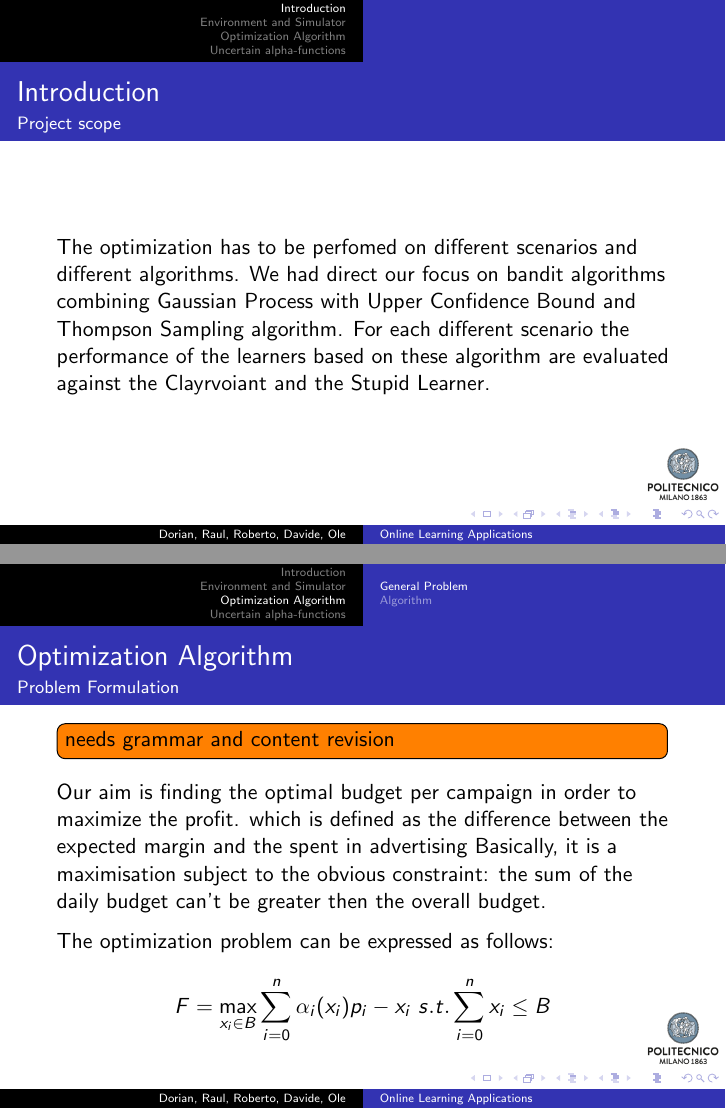
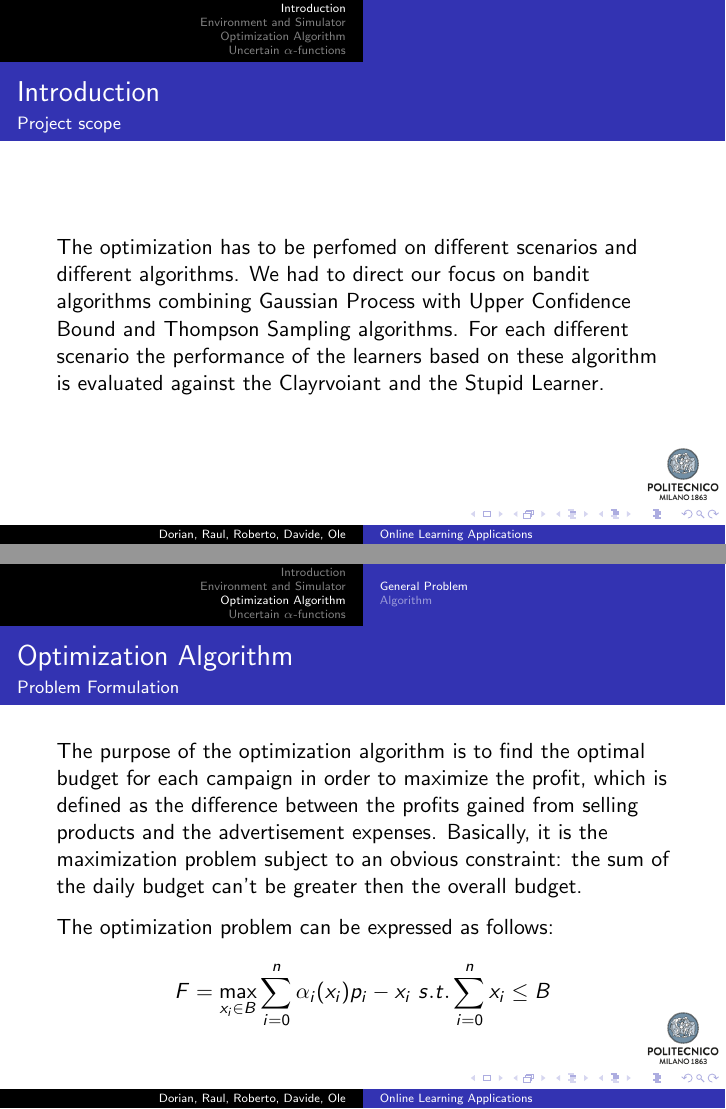
Before and after one commit to OLA2022-Group-12/OLA2022-Report, LaTeX slides (presentation/presentation.tex): pages 5 and 19 of 25, joined at a grey line. Compiled offline with pdfLaTeX.

Commit message:
Final grammar and form fixes

```diff
--- a/presentation/presentation.tex
+++ b/presentation/presentation.tex
@@ -98,9 +98,8 @@ Each page has a primary product and some secondary products, each user that land
 \framesubtitle{Project scope}
 
 The optimization has to be perfomed on different scenarios and different algorithms.
-We had direct our focus on bandit algorithms combining Gaussian Process with Upper Confidence Bound and Thompson Sampling algorithm.
-For each different scenario the performance of the learners based on these algorithm are evaluated against the Clayrvoiant and the Stupid Learner.
-
+We had to direct our focus on bandit algorithms combining Gaussian Process with Upper Confidence Bound and Thompson Sampling algorithms.
+For each different scenario the performance of the learners based on these algorithm is evaluated against the Clayrvoiant and the Stupid Learner.
 
 \end{frame}
 
@@ -205,4 +204,3 @@ The environment is modelled as a python dataclass containing the following attri
 \frametitle{Environment and Simulator}
 \framesubtitle{User classes}
 
-We modelled the $Alpha$-functions, which compute the expected value of interaction on a product given a fixed budget, as exponential functions.
@@ -241,6 +240,3 @@ In particular thier upper bound represents the maximum expected number of intera
 \framesubtitle{User classes}
 
 \begin{itemize}[leftmargin=*, label={$\circ$}]
-    \item Users are subdivide in classes based on their 2 binary features for a total of 3 different classes.
-    \item In particular, each user class is defined by its $alpha$-functions (one for each product plus the one for the non-strategic competitor) which define the probability of landing on a given product page.
-    \item Each $alpha$-function is defined by the values: \textbf{reservation price}, \textbf{upper bound} and \textbf{maximum useful budget}
@@ -358,11 +357,8 @@ We see here an example of environment initialization:
 \frametitle{Optimization Algorithm}
 \framesubtitle{Problem Formulation}
 
-\todo{needs grammar and content revision}
-
-Our aim is finding the optimal budget per campaign in order to maximize the profit.
-which is defined as the difference between the expected margin and the spent in advertising
-Basically, it is a maximisation subject to the obvious constraint: the sum of the daily budget can't be greater then the overall budget.
+The purpose of the optimization algorithm is to find the optimal budget for each campaign in order to maximize the profit, which is defined as the difference between the profits gained from selling products and the advertisement expenses.
+Basically, it is the maximization problem subject to an obvious constraint: the sum of the daily budget can't be greater then the overall budget.
 
 The optimization problem can be expressed as follows:
 \begin{displaymath}
@@ -408,7 +401,7 @@ F=\max_{\substack{x_i\in B}} \sum_{i=0}^n \alpha_i(x_i)p_i-x_i \ s.t. \sum_{i=0}
 
 % ----------------------------------------
 
-\section{Uncertain alpha-functions}
+\section{Uncertain $\alpha$-functions}
 
 % ----------------------------------------
 
@@ -418,4 +411,3 @@ F=\max_{\substack{x_i\in B}} \sum_{i=0}^n \alpha_i(x_i)p_i-x_i \ s.t. \sum_{i=0}
 
 \begin{frame}
 
-\frametitle{Uncertain alpha-functions}
@@ -432,4 +425,3 @@ We assume now that the binary features of the users can not be observed and ther
 % ----------------------------------------
 
 \begin{frame}
-\frametitle{Uncertain alpha-functions}
@@ -445,7 +437,7 @@ It tries to estimate the reward given by each single product.
 
 \begin{frame}
 
-\frametitle{Uncertain $alpha$-functions}
+\frametitle{Uncertain $\alpha$-functions}
 \framesubtitle{Result}
 \todo{: going to insert some graph of clayrvoiantv stupid}
 
```
Also changed, not shown: presentation/presentation.tex (30 more changed lines).
